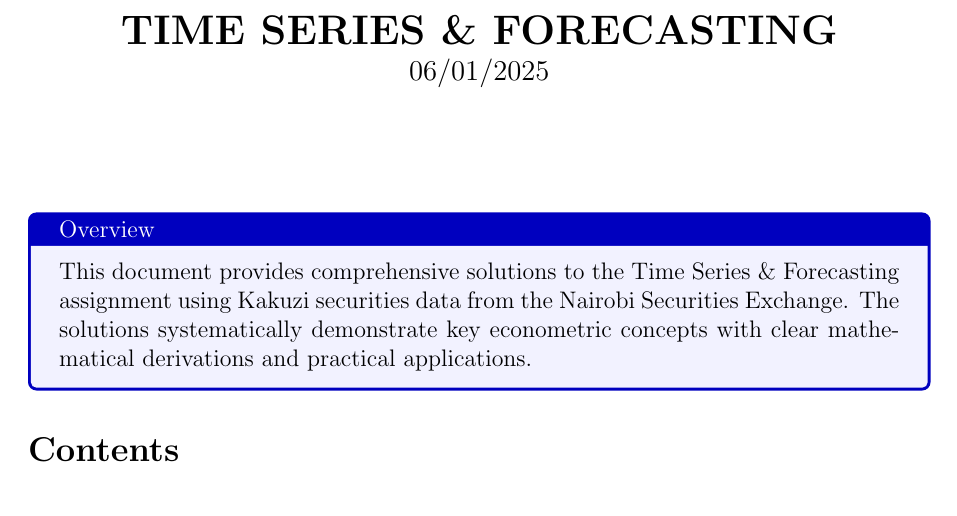
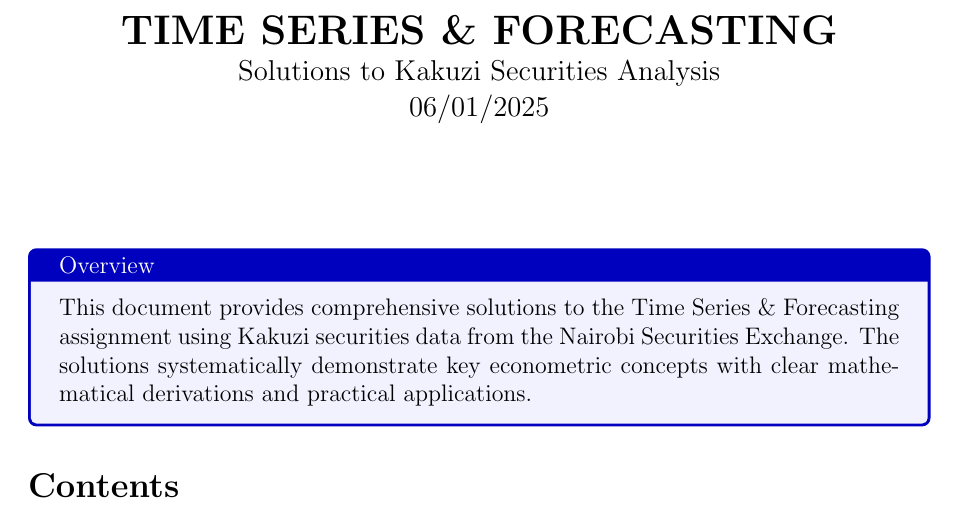
Before and after one commit to VAL-Jerono/Kakuzi_NSE_olsVSmle, a LaTeX document (NSE_23and24/kakuzi_solution.tex): part of page 1 of 21 before the commit and part of page 1 of 22 after it, cut so that both start at the same text. Compiled offline with pdfLaTeX.

Commit message:
Kakuzi_NSE

```diff
--- a/NSE_23and24/kakuzi_solution.tex
+++ b/NSE_23and24/kakuzi_solution.tex
@@ -21,7 +21,7 @@
 \cfoot{\thepage}
 
 \title{\textbf{TIME SERIES \& FORECASTING}\\
-\large % Valerie Jerono - 222331% \\
+\large Solutions to Kakuzi Securities Analysis\\
 06/01/2025}
 \author{}
 \date{}
```
